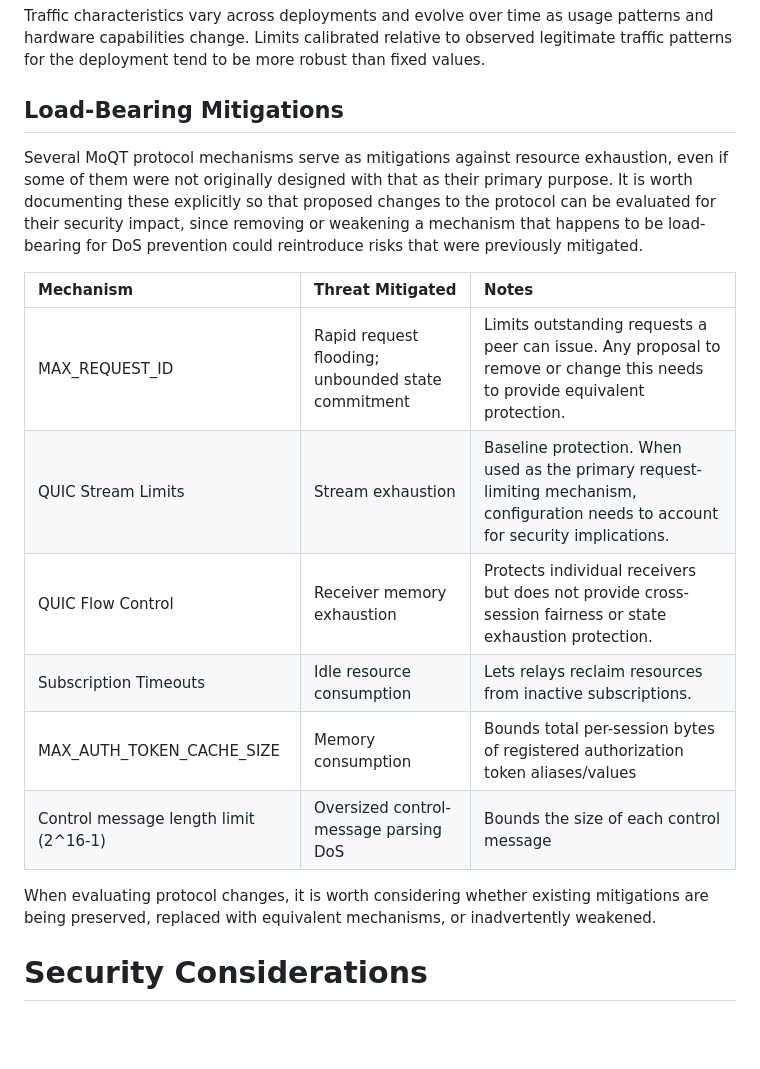
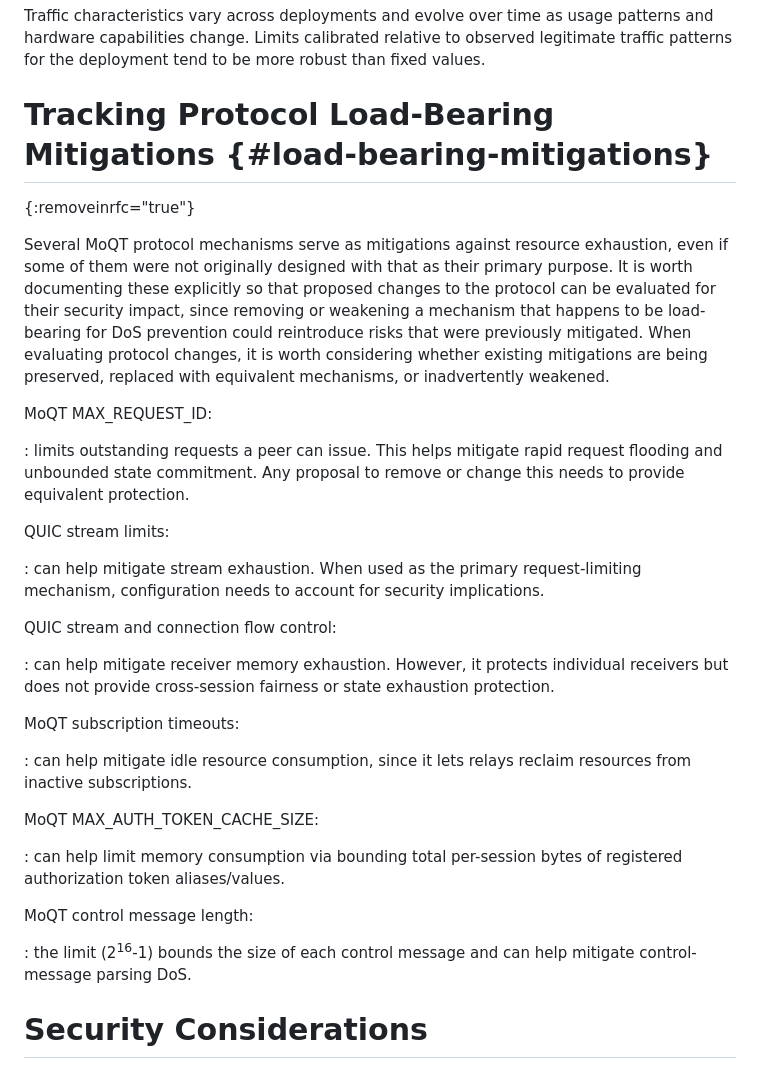
Before and after one commit to englishm/moq-relay-dos, a Markdown page: draft-englishm-moq-relay-dos.md, the part around the change. Drawn GitHub-style; blank space fills up the shorter version.

Commit message:
Move load-bearing mitigations to own section
This section was under the operational recommendations section. However,
it seems more targetted at the protocol designers and their work finalizing
MoQT. I get the sense we'd want to remove it later, or rewrite it later
and at that point a different format or breaking out the different aspects
might make more sense anyway.

This change moves the text into its own section and marks it as "remove when RFC".
It also converts the table into prose, which is a subjective choice to improve
readability / maintainability.

Fixes #14

```diff
--- a/draft-englishm-moq-relay-dos.md
+++ b/draft-englishm-moq-relay-dos.md
@@ -646,7 +646,8 @@ as usage patterns and hardware capabilities change.
 Limits calibrated relative to observed legitimate traffic patterns
 for the deployment tend to be more robust than fixed values.
 
-## Load-Bearing Mitigations
+# Tracking Protocol Load-Bearing Mitigations {#load-bearing-mitigations}
+{:removeinrfc="true"}
 
 Several MoQT protocol mechanisms serve as mitigations
 against resource exhaustion,
@@ -658,21 +659,44 @@ can be evaluated for their security impact,
 since removing or weakening a mechanism
 that happens to be load-bearing for DoS prevention
 could reintroduce risks that were previously mitigated.
-
-| Mechanism | Threat Mitigated | Notes |
-| :--- | :--- | :--- |
-| MAX_REQUEST_ID | Rapid request flooding; unbounded state commitment | Limits outstanding requests a peer can issue. Any proposal to remove or change this needs to provide equivalent protection. |
-| QUIC Stream Limits | Stream exhaustion | Baseline protection. When used as the primary request-limiting mechanism, configuration needs to account for security implications. |
-| QUIC Flow Control | Receiver memory exhaustion | Protects individual receivers but does not provide cross-session fairness or state exhaustion protection. |
-| Subscription Timeouts | Idle resource consumption | Lets relays reclaim resources from inactive subscriptions. |
-| MAX_AUTH_TOKEN_CACHE_SIZE | Memory consumption | Bounds total per-session bytes of registered authorization token aliases/values |
-| Control message length limit (2^16-1) | Oversized control-message parsing DoS | Bounds the size of each control message |
-
 When evaluating protocol changes,
 it is worth considering
 whether existing mitigations are being preserved,
 replaced with equivalent mechanisms,
 or inadvertently weakened.
+
+MoQT MAX_REQUEST_ID:
+
+: limits outstanding requests a peer can issue. This helps mitigate
+rapid request flooding and unbounded state commitment. Any proposal to remove or
+change this needs to provide equivalent protection.
+
+QUIC stream limits:
+
+: can help mitigate stream exhaustion. When used as the primary
+request-limiting mechanism, configuration needs to account for security
+implications.
+
+QUIC stream and connection flow control:
+
+: can help mitigate receiver memory
+exhaustion. However, it protects individual receivers but does not provide
+cross-session fairness or state exhaustion protection.
+
+MoQT subscription timeouts:
+
+: can help mitigate idle resource consumption, since it
+lets relays reclaim resources from inactive subscriptions.
+
+MoQT MAX_AUTH_TOKEN_CACHE_SIZE:
+
+: can help limit memory consumption via bounding
+total per-session bytes of registered authorization token aliases/values.
+
+MoQT control message length:
+
+: the limit (2<sup>16</sup>-1) bounds the size of each
+control message and can help mitigate control-message parsing DoS.
 
 
 # Security Considerations
```
